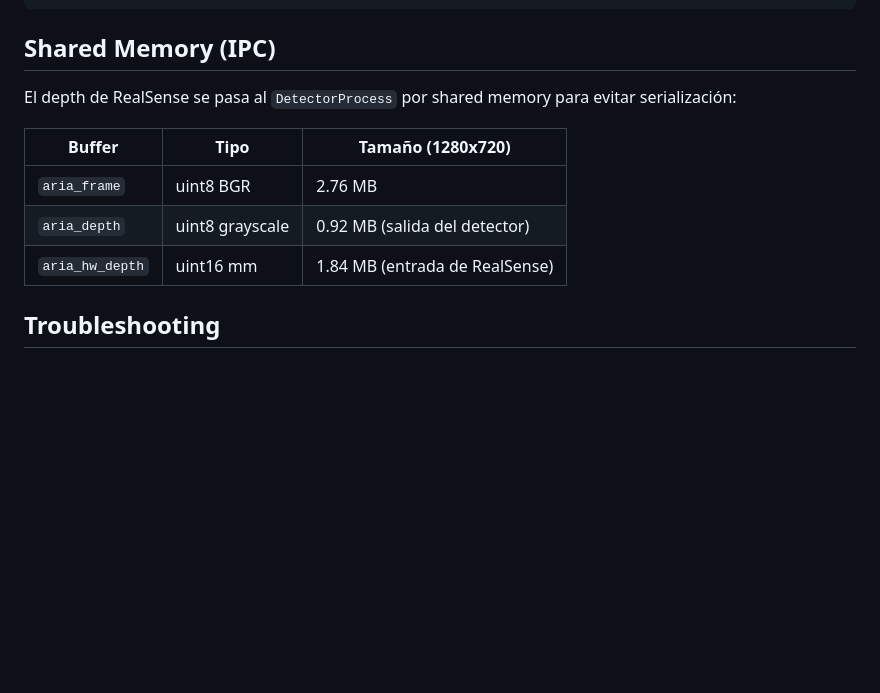
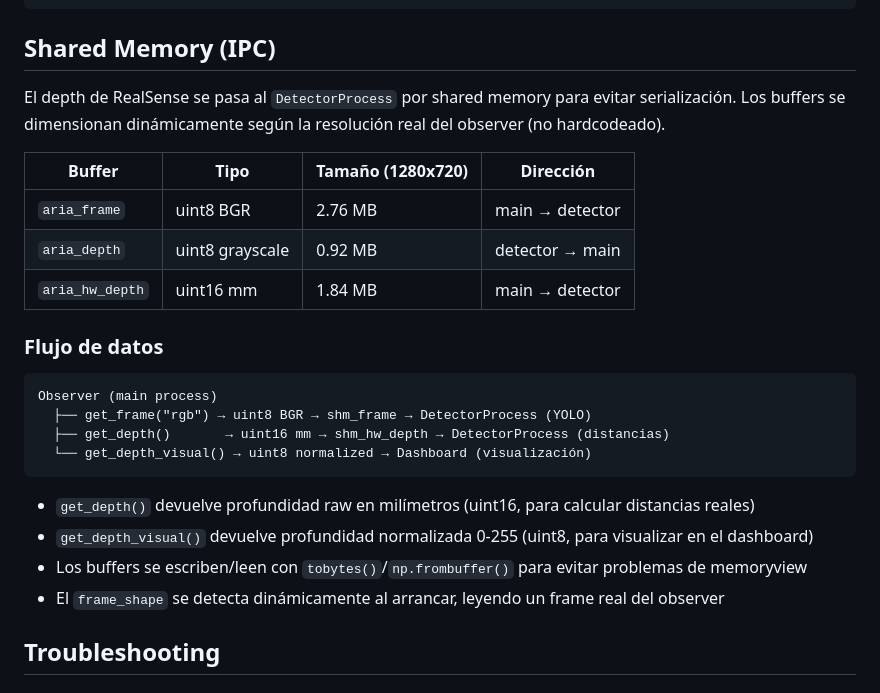
Before and after one commit to robertteleng/aria-demo, a Markdown page: docs/REALSENSE.md, the part around the change. Drawn GitHub-style; blank space fills up the shorter version.

````diff
--- a/docs/REALSENSE.md
+++ b/docs/REALSENSE.md
@@ -116,13 +116,28 @@ docker compose -f docker/docker-compose.yml run --rm --service-ports aria-demo \
 ## Shared Memory (IPC)
 
 El depth de RealSense se pasa al `DetectorProcess` por shared memory para evitar
-serialización:
+serialización. Los buffers se dimensionan dinámicamente según la resolución real del
+observer (no hardcodeado).
 
-| Buffer | Tipo | Tamaño (1280x720) |
-|---|---|---|
-| `aria_frame` | uint8 BGR | 2.76 MB |
-| `aria_depth` | uint8 grayscale | 0.92 MB (salida del detector) |
-| `aria_hw_depth` | uint16 mm | 1.84 MB (entrada de RealSense) |
+| Buffer | Tipo | Tamaño (1280x720) | Dirección |
+|---|---|---|---|
+| `aria_frame` | uint8 BGR | 2.76 MB | main → detector |
+| `aria_depth` | uint8 grayscale | 0.92 MB | detector → main |
+| `aria_hw_depth` | uint16 mm | 1.84 MB | main → detector |
+
+### Flujo de datos
+
+```
+Observer (main process)
+  ├── get_frame("rgb") → uint8 BGR → shm_frame → DetectorProcess (YOLO)
+  ├── get_depth()       → uint16 mm → shm_hw_depth → DetectorProcess (distancias)
+  └── get_depth_visual() → uint8 normalized → Dashboard (visualización)
+```
+
+- `get_depth()` devuelve profundidad raw en milímetros (uint16, para calcular distancias reales)
+- `get_depth_visual()` devuelve profundidad normalizada 0-255 (uint8, para visualizar en el dashboard)
+- Los buffers se escriben/leen con `tobytes()`/`np.frombuffer()` para evitar problemas de memoryview
+- El `frame_shape` se detecta dinámicamente al arrancar, leyendo un frame real del observer
 
 ## Troubleshooting
 
````
Also changed, not shown: README.md (+19 -7 lines), docs/DOCKER.md (+34 -0 lines).
